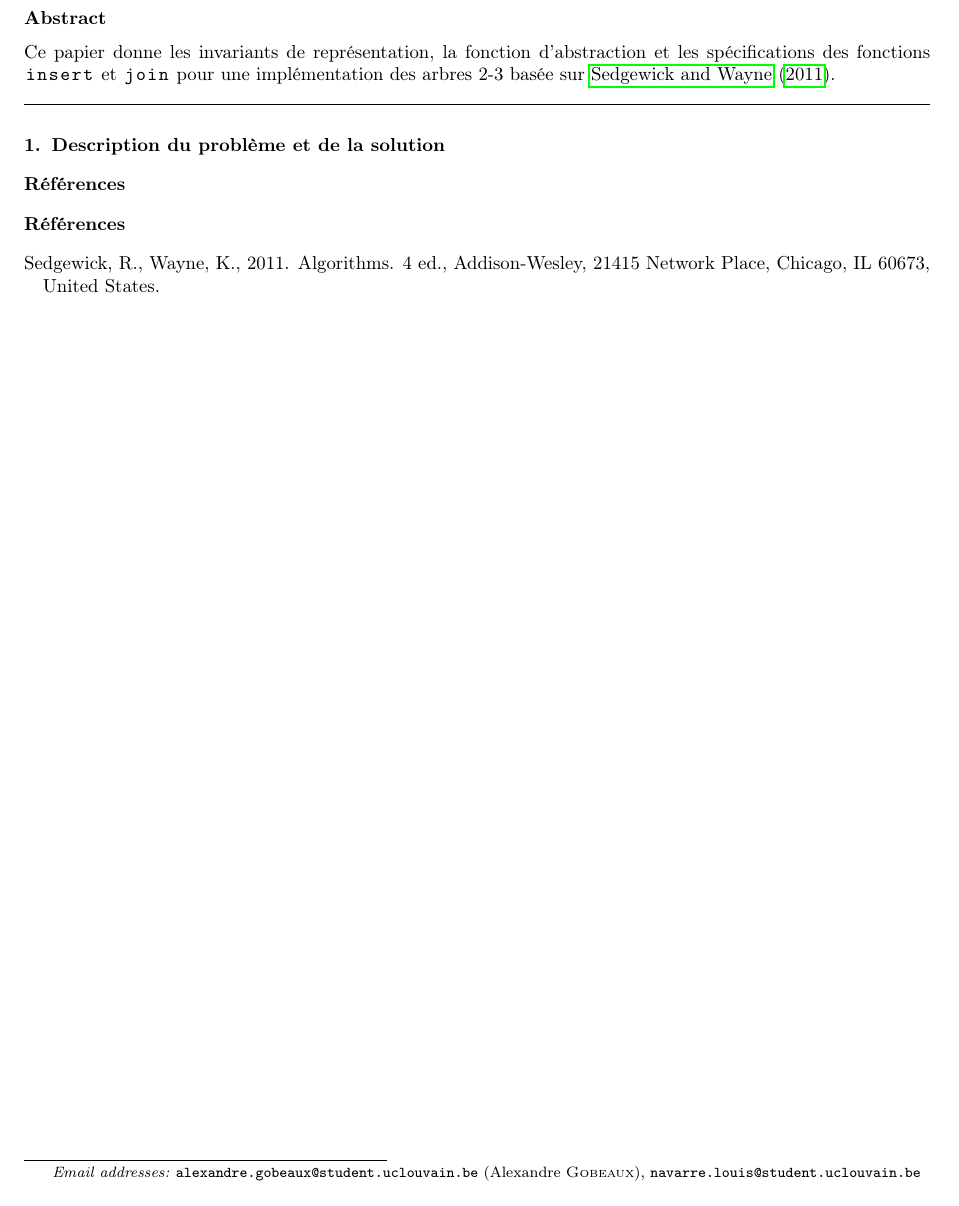
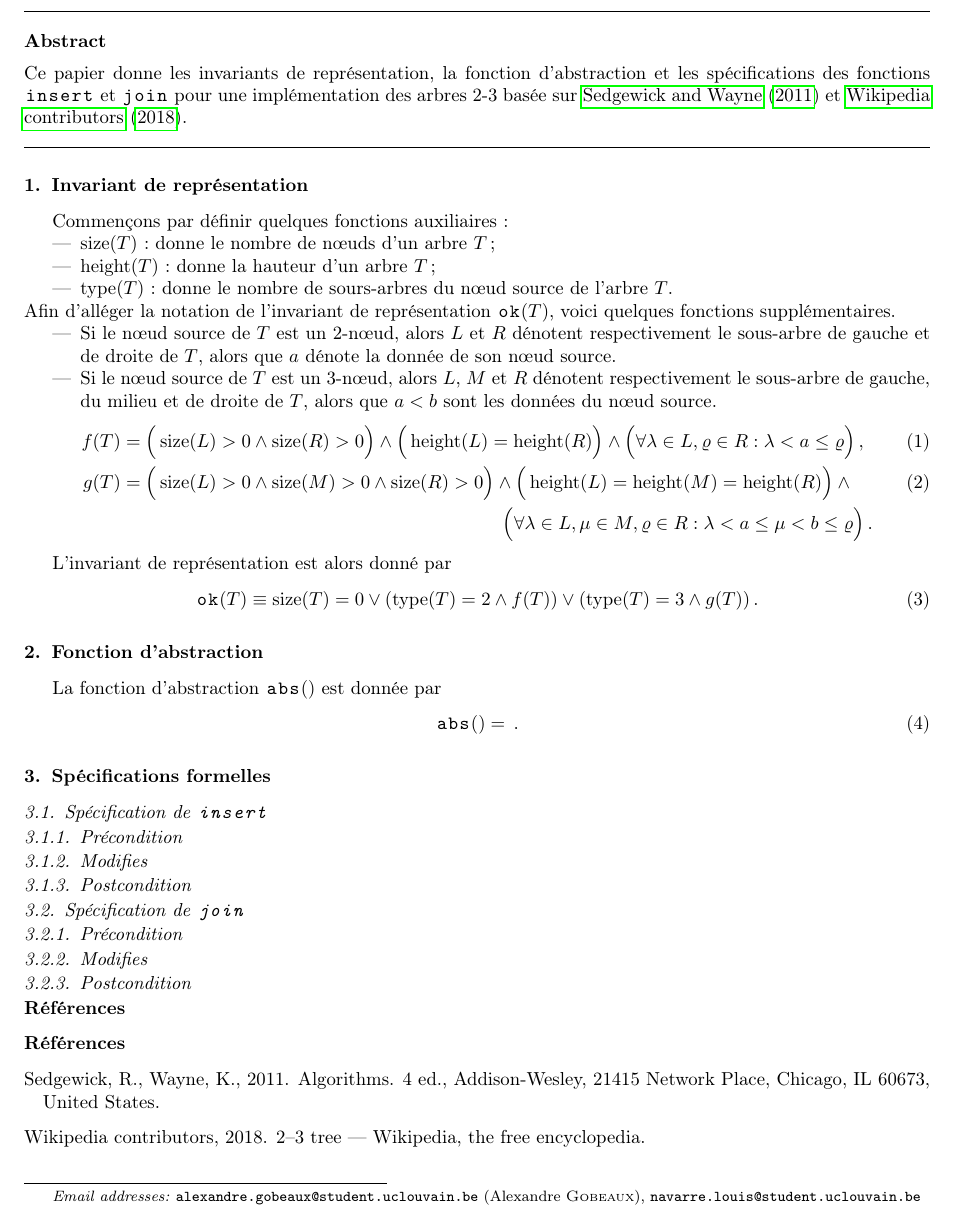
Before and after one commit to Peiffap/lingi1122-homework, a LaTeX problem sheet (homework2/report/spec.tex): part of the page, cut so that both start at the same text. Compiled offline with pdfLaTeX.

Commit message:
[hw2] add ok()

```diff
--- a/homework2/report/spec.tex
+++ b/homework2/report/spec.tex
@@ -39,6 +53,6 @@
 \begin{document}
 \title{Méthodes de conception de programmes \\ Devoir 2: 1, 2, 3\ldots{} Arbres!}
-\date{12 mars 2019}
+\date{30 avril 2019}
 
 \address[add1]{École Polytechnique, Université catholique de Louvain, Place de l'Université 1, 1348 Ottignies-Louvain-la-Neuve, Belgique}
 
@@ -52,11 +66,54 @@
 \ead{gilles.peiffer@student.uclouvain.be}
 
 \begin{abstract}
-Ce papier donne les invariants de représentation, la fonction d'abstraction et les spécifications des fonctions \inlinedafny|insert| et \inlinedafny|join| pour une implémentation des arbres 2-3 basée sur \cite{algs4th}.
+Ce papier donne les invariants de représentation, la fonction d'abstraction et les spécifications des fonctions \inlinedafny|insert| et \inlinedafny|join| pour une implémentation des arbres 2-3 basée sur \cite{algs4th} et \cite{wiki:23tree}.
 \end{abstract}
 \maketitle
 
-\section{Description du problème et de la solution}
+\section{Invariant de représentation}
+Commençons par définir quelques fonctions auxiliaires:
+\begin{itemize}
+	\item \(\size(T)\): donne le nombre de n\oe{}uds d'un arbre \(T\);
+	\item \(\height(T)\): donne la hauteur d'un arbre \(T\);
+	\item \(\type(T)\): donne le nombre de sours-arbres du n\oe{}ud source de l'arbre \(T\).
+\end{itemize}
+Afin d'alléger la notation de l'invariant de représentation \(\ok(T)\), voici quelques fonctions supplémentaires.
+\begin{itemize}
+	\item Si le n\oe{}ud source de \(T\) est un 2-n\oe{}ud, alors \(L\) et \(R\) dénotent respectivement le sous-arbre de gauche et de droite de \(T\), alors que \(a\) dénote la donnée de son n\oe{}ud source.
+	\item Si le n\oe{}ud source de \(T\) est un 3-n\oe{}ud, alors \(L\), \(M\) et \(R\) dénotent respectivement le sous-arbre de gauche, du milieu et de droite de \(T\), alors que \(a< b\) sont les données du n\oe{}ud source.
+\end{itemize}
+\begin{align}
+f(T) &= \Big(\size(L) > 0 \land \size(R) > 0\Big) \land \Big(\height(L) = \height(R)\Big) \land \Big(\forall \lambda \in L, \rho \in R : \lambda < a \le \rho \Big)\,,\\
+g(T) &= \begin{multlined}[t] \Big(\size(L) > 0 \land \size(M) > 0 \land \size(R) > 0\Big) \land \Big(\height(L) = \height(M) = \height(R)\Big) \land {}\\ \Big(\forall \lambda \in L, \mu \in M, \rho \in R : \lambda < a \le \mu < b \le \rho \Big)\,.
+\end{multlined}
+\end{align}
+
+L'invariant de représentation est alors donné par
+\begin{equation}
+\ok(T) \equiv \size(T) = 0 \lor (\type(T) = 2 \land f(T)) \lor  (\type(T) = 3 \land g(T))\,.
+\end{equation}
+
+\section{Fonction d'abstraction}
+La fonction d'abstraction \abs() est donnée par
+\begin{equation}
+\abs() = \,.
+\end{equation}
+
+\section{Spécifications formelles}
+\subsection{Spécification de \inlinedafny|insert|}
+\subsubsection{Précondition}
+
+\subsubsection{Modifies}
+
+\subsubsection{Postcondition}
+
+\subsection{Spécification de \inlinedafny|join|}
+\subsubsection{Précondition}
+
+\subsubsection{Modifies}
+
+\subsubsection{Postcondition}
+
 
 \section*{Références}
 
```
Also changed, not shown: homework2/report/ref.bib (+8 -0 lines), homework2/report/spec.pdf, homework2/report/spec.tex (16 more changed lines).
